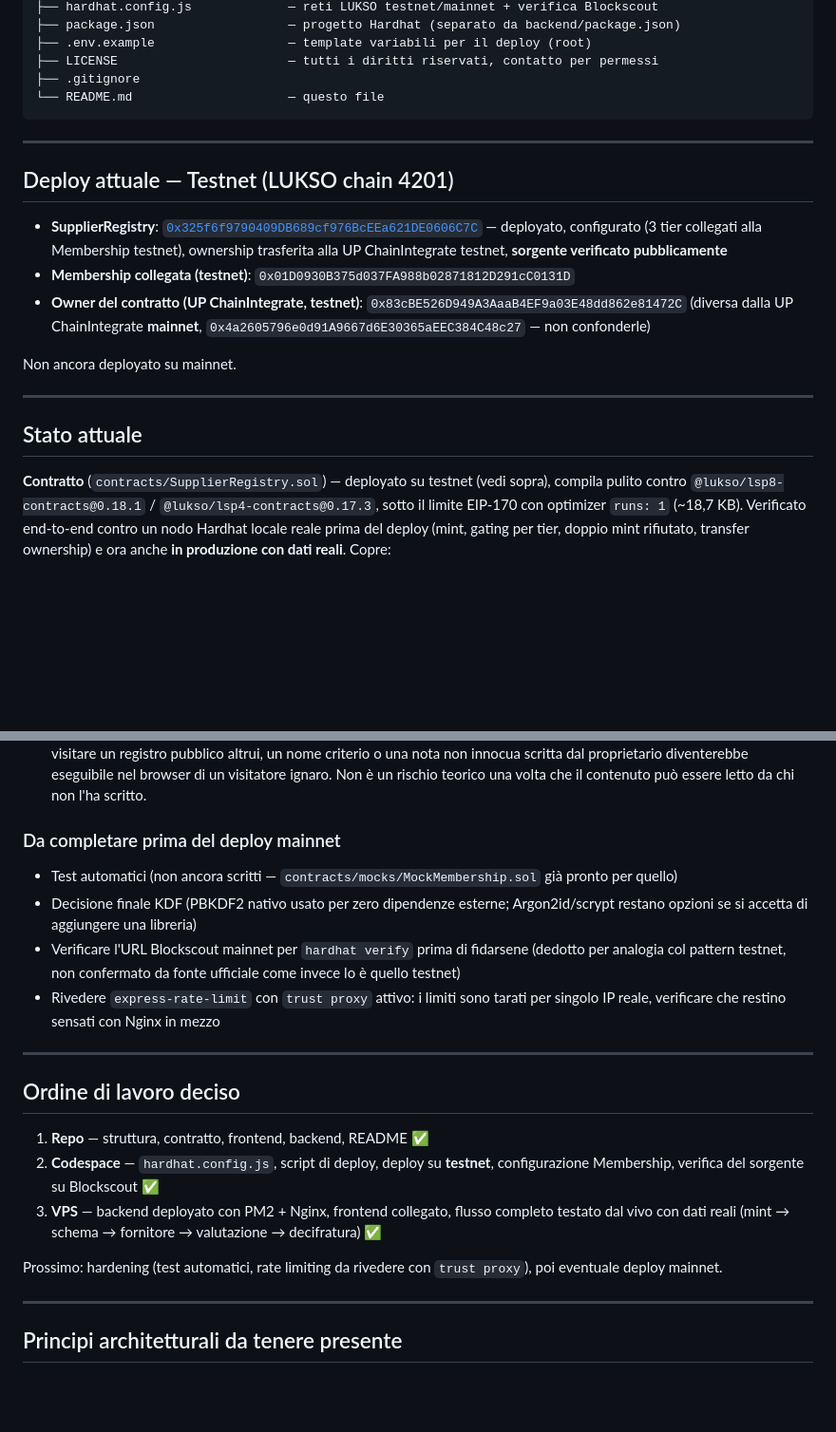
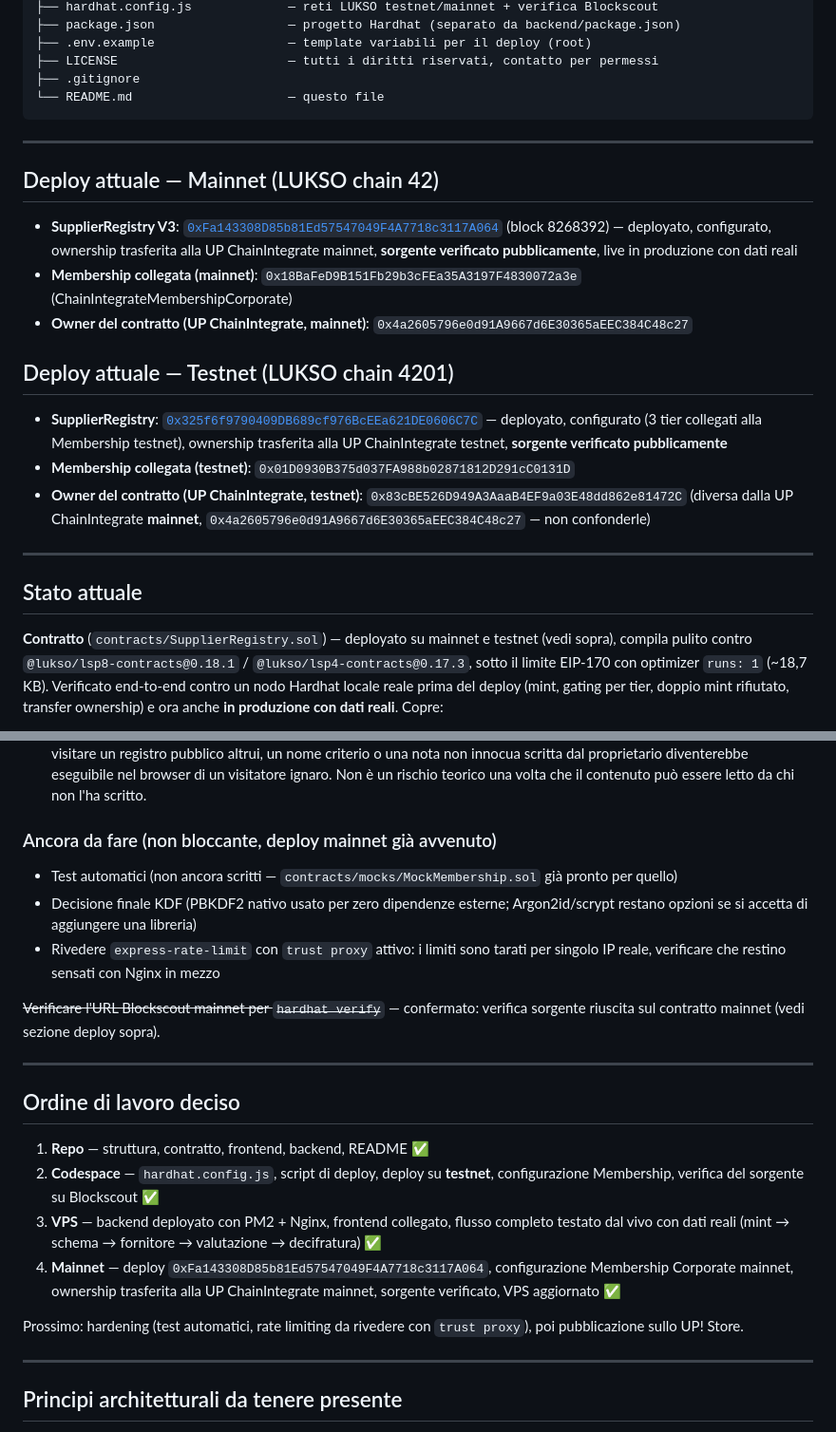
Before and after one commit to ChainIntegrate/supplier-trust-registry, a Markdown page: README.md, 2 parts joined by grey strips. Shown at 95% size. Rendered like a GitHub page; blank space fills up the shorter version.

Commit message:
Document mainnet deployment (0xFa143308...): README was stale, contract has been live and verified on mainnet since before this commit

```diff
--- a/README.md
+++ b/README.md
@@ -41,6 +41,16 @@ supplier-trust-registry/
 
 ---
 
+## Deploy attuale — Mainnet (LUKSO chain 42)
+
+- **SupplierRegistry V3**: [`0xFa143308D85b81Ed57547049F4A7718c3117A064`](https://explorer.execution.mainnet.lukso.network/address/0xFa143308D85b81Ed57547049F4A7718c3117A064)
+  (block 8268392) — deployato, configurato, ownership trasferita alla UP
+  ChainIntegrate mainnet, **sorgente verificato pubblicamente**, live in
+  produzione con dati reali
+- **Membership collegata (mainnet)**: `0x18BaFeD9B151Fb29b3cFEa35A3197F4830072a3e`
+  (ChainIntegrateMembershipCorporate)
+- **Owner del contratto (UP ChainIntegrate, mainnet)**: `0x4a2605796e0d91A9667d6E30365aEEC384C48c27`
+
 ## Deploy attuale — Testnet (LUKSO chain 4201)
 
 - **SupplierRegistry**: [`0x325f6f9790409DB689cf976BcEEa621DE0606C7C`](https://explorer.execution.testnet.lukso.network/address/0x325f6f9790409DB689cf976BcEEa621DE0606C7C)
@@ -51,14 +61,12 @@ supplier-trust-registry/
   (diversa dalla UP ChainIntegrate **mainnet**, `0x4a2605796e0d91A9667d6E30365aEEC384C48c27`
   — non confonderle)
 
-Non ancora deployato su mainnet.
-
 ---
 
 ## Stato attuale
 
-**Contratto** (`contracts/SupplierRegistry.sol`) — deployato su testnet (vedi
-sopra), compila pulito contro `@lukso/lsp8-contracts@0.18.1` /
+**Contratto** (`contracts/SupplierRegistry.sol`) — deployato su mainnet e
+testnet (vedi sopra), compila pulito contro `@lukso/lsp8-contracts@0.18.1` /
 `@lukso/lsp4-contracts@0.17.3`, sotto il limite EIP-170 con optimizer
 `runs: 1` (~18,7 KB). Verificato end-to-end contro un nodo Hardhat locale
 reale prima del deploy (mint, gating per tier, doppio mint rifiutato,
@@ -136,18 +144,18 @@ pena non riscoprirli:
   ignaro. Non è un rischio teorico una volta che il contenuto può essere
   letto da chi non l'ha scritto.
 
-### Da completare prima del deploy mainnet
+### Ancora da fare (non bloccante, deploy mainnet già avvenuto)
 
 - Test automatici (non ancora scritti — `contracts/mocks/MockMembership.sol`
   già pronto per quello)
 - Decisione finale KDF (PBKDF2 nativo usato per zero dipendenze esterne;
   Argon2id/scrypt restano opzioni se si accetta di aggiungere una libreria)
-- Verificare l'URL Blockscout mainnet per `hardhat verify` prima di fidarsene
-  (dedotto per analogia col pattern testnet, non confermato da fonte ufficiale
-  come invece lo è quello testnet)
 - Rivedere `express-rate-limit` con `trust proxy` attivo: i limiti sono
   tarati per singolo IP reale, verificare che restino sensati con Nginx
   in mezzo
+
+~~Verificare l'URL Blockscout mainnet per `hardhat verify`~~ — confermato:
+verifica sorgente riuscita sul contratto mainnet (vedi sezione deploy sopra).
 
 ---
 
@@ -159,9 +167,12 @@ pena non riscoprirli:
 3. **VPS** — backend deployato con PM2 + Nginx, frontend collegato,
    flusso completo testato dal vivo con dati reali (mint → schema →
    fornitore → valutazione → decifratura) ✅
+4. **Mainnet** — deploy `0xFa143308D85b81Ed57547049F4A7718c3117A064`,
+   configurazione Membership Corporate mainnet, ownership trasferita alla UP
+   ChainIntegrate mainnet, sorgente verificato, VPS aggiornato ✅
 
 Prossimo: hardening (test automatici, rate limiting da rivedere con
-`trust proxy`), poi eventuale deploy mainnet.
+`trust proxy`), poi pubblicazione sullo UP! Store.
 
 ---
 
```
